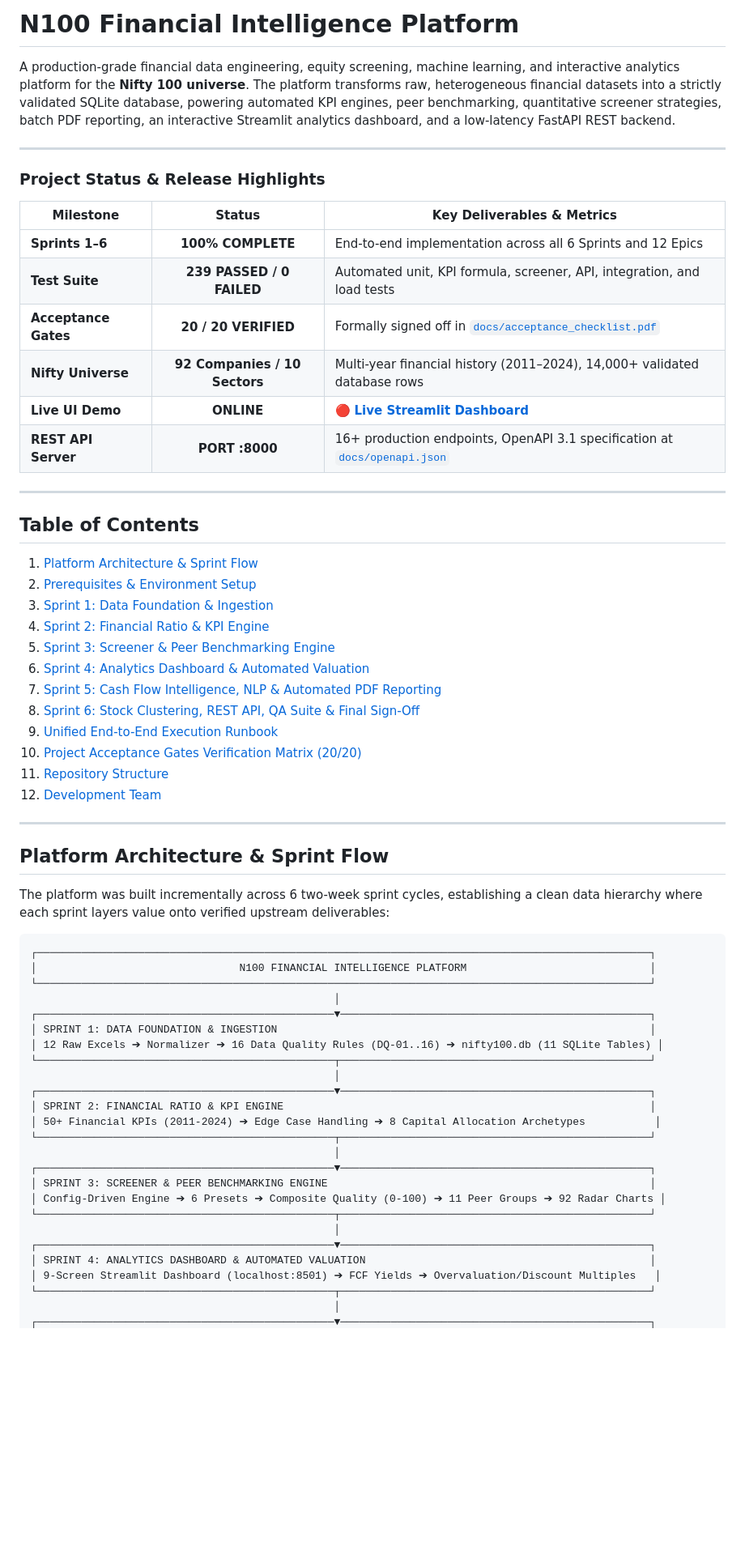
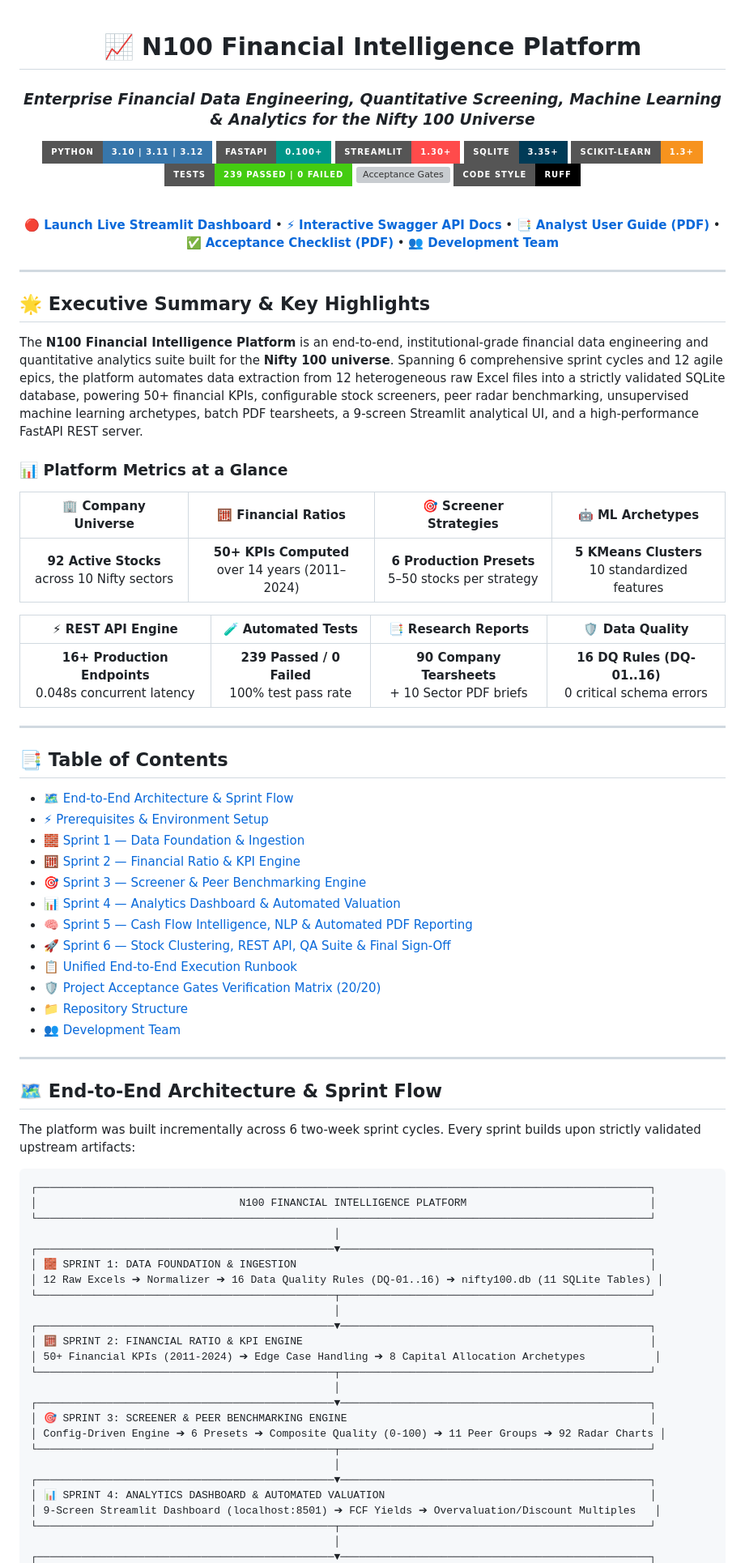
Before and after one commit to 123dars/Nifty100-Financial-Intelligence, a Markdown page: README.md, the part around one of its changes. Shown at 81% size. Drawn GitHub-style; badges without logos; blank space fills up the shorter version; grey boxes are pictures that could not be loaded.

Commit message:
style(docs): enhance README design with shields badges, visual cards, emojis and layout styling

````diff
--- a/README.md
+++ b/README.md
@@ -1,42 +1,65 @@
-# N100 Financial Intelligence Platform
+<div align="center">
 
-A production-grade financial data engineering, equity screening, machine learning, and interactive analytics platform for the **Nifty 100 universe**. The platform transforms raw, heterogeneous financial datasets into a strictly validated SQLite database, powering automated KPI engines, peer benchmarking, quantitative screener strategies, batch PDF reporting, an interactive Streamlit analytics dashboard, and a low-latency FastAPI REST backend.
+# 📈 N100 Financial Intelligence Platform
+### *Enterprise Financial Data Engineering, Quantitative Screening, Machine Learning & Analytics for the Nifty 100 Universe*
+
+[![Python](https://img.shields.io/badge/Python-3.10%20%7C%203.11%20%7C%203.12-3776AB?style=for-the-badge&logo=python&logoColor=white)](https://www.python.org/)
+[![FastAPI](https://img.shields.io/badge/FastAPI-0.100+-009688?style=for-the-badge&logo=fastapi&logoColor=white)](https://fastapi.tiangolo.com/)
+[![Streamlit](https://img.shields.io/badge/Streamlit-1.30+-FF4B4B?style=for-the-badge&logo=streamlit&logoColor=white)](https://streamlit.io/)
+[![SQLite3](https://img.shields.io/badge/SQLite-3.35+-003B57?style=for-the-badge&logo=sqlite&logoColor=white)](https://www.sqlite.org/)
+[![Scikit-Learn](https://img.shields.io/badge/Scikit--Learn-1.3+-F7931E?style=for-the-badge&logo=scikit-learn&logoColor=white)](https://scikit-learn.org/)
+[![Pytest](https://img.shields.io/badge/Tests-239%20Passed%20%7C%200%20Failed-success?style=for-the-badge&logo=pytest&logoColor=white)](reports/pytest_report.html)
+[![Acceptance Gates](https://img.shields.io/badge/Acceptance%20Gates-20%20%2F%2020%20Verified-brightgreen?style=for-the-badge&logo=checkmarx&logoColor=white)](docs/acceptance_checklist.pdf)
+[![Code Style](https://img.shields.io/badge/Code%20Style-Ruff-000000?style=for-the-badge&logo=ruff&logoColor=white)](https://github.com/astral-sh/ruff)
+
+<br/>
+
+[🔴 **Launch Live Streamlit Dashboard**](https://nifty100-financial-intelligence.streamlit.app/) •
+[⚡ **Interactive Swagger API Docs**](http://localhost:8000/docs) •
+[📑 **Analyst User Guide (PDF)**](docs/analyst_guide.pdf) •
+[✅ **Acceptance Checklist (PDF)**](docs/acceptance_checklist.pdf) •
+[👥 **Development Team**](#-development-team)
+
+</div>
 
 ---
 
-### Project Status & Release Highlights
+## 🌟 Executive Summary & Key Highlights
 
-| Milestone | Status | Key Deliverables & Metrics |
-|---|:---:|---|
-| **Sprints 1–6** | **100% COMPLETE** | End-to-end implementation across all 6 Sprints and 12 Epics |
-| **Test Suite** | **239 PASSED / 0 FAILED** | Automated unit, KPI formula, screener, API, integration, and load tests |
-| **Acceptance Gates** | **20 / 20 VERIFIED** | Formally signed off in [`docs/acceptance_checklist.pdf`](docs/acceptance_checklist.pdf) |
-| **Nifty Universe** | **92 Companies / 10 Sectors** | Multi-year financial history (2011–2024), 14,000+ validated database rows |
-| **Live UI Demo** | **ONLINE** | 🔴 [**Live Streamlit Dashboard**](https://nifty100-financial-intelligence.streamlit.app/) |
-| **REST API Server** | **PORT :8000** | 16+ production endpoints, OpenAPI 3.1 specification at [`docs/openapi.json`](docs/openapi.json) |
+The **N100 Financial Intelligence Platform** is an end-to-end, institutional-grade financial data engineering and quantitative analytics suite built for the **Nifty 100 universe**. Spanning 6 comprehensive sprint cycles and 12 agile epics, the platform automates data extraction from 12 heterogeneous raw Excel files into a strictly validated SQLite database, powering 50+ financial KPIs, configurable stock screeners, peer radar benchmarking, unsupervised machine learning archetypes, batch PDF tearsheets, a 9-screen Streamlit analytical UI, and a high-performance FastAPI REST server.
+
+### 📊 Platform Metrics at a Glance
+
+| 🏢 Company Universe | 🧮 Financial Ratios | 🎯 Screener Strategies | 🤖 ML Archetypes |
+|:---:|:---:|:---:|:---:|
+| **92 Active Stocks**<br/>across 10 Nifty sectors | **50+ KPIs Computed**<br/>over 14 years (2011–2024) | **6 Production Presets**<br/>5–50 stocks per strategy | **5 KMeans Clusters**<br/>10 standardized features |
+
+| ⚡ REST API Engine | 🧪 Automated Tests | 📑 Research Reports | 🛡️ Data Quality |
+|:---:|:---:|:---:|:---:|
+| **16+ Production Endpoints**<br/>0.048s concurrent latency | **239 Passed / 0 Failed**<br/>100% test pass rate | **90 Company Tearsheets**<br/>+ 10 Sector PDF briefs | **16 DQ Rules (DQ-01..16)**<br/>0 critical schema errors |
 
 ---
 
-## Table of Contents
+## 📑 Table of Contents
 
-1. [Platform Architecture & Sprint Flow](#platform-architecture--sprint-flow)
-2. [Prerequisites & Environment Setup](#prerequisites--environment-setup)
-3. [Sprint 1: Data Foundation & Ingestion](#sprint-1--data-foundation--ingestion)
-4. [Sprint 2: Financial Ratio & KPI Engine](#sprint-2--financial-ratio--kpi-engine)
-5. [Sprint 3: Screener & Peer Benchmarking Engine](#sprint-3--screener--peer-benchmarking-engine)
-6. [Sprint 4: Analytics Dashboard & Automated Valuation](#sprint-4--analytics-dashboard--automated-valuation)
-7. [Sprint 5: Cash Flow Intelligence, NLP & Automated PDF Reporting](#sprint-5--cash-flow-intelligence-nlp--automated-pdf-reporting)
-8. [Sprint 6: Stock Clustering, REST API, QA Suite & Final Sign-Off](#sprint-6--stock-clustering-rest-api-qa-suite--final-sign-off)
-9. [Unified End-to-End Execution Runbook](#unified-end-to-end-execution-runbook)
-10. [Project Acceptance Gates Verification Matrix (20/20)](#project-acceptance-gates-verification-matrix-2020)
-11. [Repository Structure](#repository-structure)
-12. [Development Team](#development-team)
+* [🗺️ End-to-End Architecture & Sprint Flow](#-end-to-end-architecture--sprint-flow)
+* [⚡ Prerequisites & Environment Setup](#-prerequisites--environment-setup)
+* [🧱 Sprint 1 — Data Foundation & Ingestion](#-sprint-1--data-foundation--ingestion)
+* [🧮 Sprint 2 — Financial Ratio & KPI Engine](#-sprint-2--financial-ratio--kpi-engine)
+* [🎯 Sprint 3 — Screener & Peer Benchmarking Engine](#-sprint-3--screener--peer-benchmarking-engine)
+* [📊 Sprint 4 — Analytics Dashboard & Automated Valuation](#-sprint-4--analytics-dashboard--automated-valuation)
+* [🧠 Sprint 5 — Cash Flow Intelligence, NLP & Automated PDF Reporting](#-sprint-5--cash-flow-intelligence-nlp--automated-pdf-reporting)
+* [🚀 Sprint 6 — Stock Clustering, REST API, QA Suite & Final Sign-Off](#-sprint-6--stock-clustering-rest-api-qa-suite--final-sign-off)
+* [📋 Unified End-to-End Execution Runbook](#-unified-end-to-end-execution-runbook)
+* [🛡️ Project Acceptance Gates Verification Matrix (20/20)](#-project-acceptance-gates-verification-matrix-2020)
+* [📁 Repository Structure](#-repository-structure)
+* [👥 Development Team](#-development-team)
 
 ---
 
-## Platform Architecture & Sprint Flow
+## 🗺️ End-to-End Architecture & Sprint Flow
 
-The platform was built incrementally across 6 two-week sprint cycles, establishing a clean data hierarchy where each sprint layers value onto verified upstream deliverables:
+The platform was built incrementally across 6 two-week sprint cycles. Every sprint builds upon strictly validated upstream artifacts:
 
 ```text
 ┌─────────────────────────────────────────────────────────────────────────────────────────────────┐
@@ -44,22 +67,22 @@ The platform was built incrementally across 6 two-week sprint cycles, establishi
 └─────────────────────────────────────────────────────────────────────────────────────────────────┘
                                                 │
 ┌───────────────────────────────────────────────▼─────────────────────────────────────────────────┐
-│ SPRINT 1: DATA FOUNDATION & INGESTION                                                           │
+│ 🧱 SPRINT 1: DATA FOUNDATION & INGESTION                                                        │
 │ 12 Raw Excels ➔ Normalizer ➔ 16 Data Quality Rules (DQ-01..16) ➔ nifty100.db (11 SQLite Tables) │
 └───────────────────────────────────────────────┬─────────────────────────────────────────────────┘
                                                 │
 ┌───────────────────────────────────────────────▼─────────────────────────────────────────────────┐
-│ SPRINT 2: FINANCIAL RATIO & KPI ENGINE                                                          │
+│ 🧮 SPRINT 2: FINANCIAL RATIO & KPI ENGINE                                                       │
 │ 50+ Financial KPIs (2011-2024) ➔ Edge Case Handling ➔ 8 Capital Allocation Archetypes           │
 └───────────────────────────────────────────────┬─────────────────────────────────────────────────┘
                                                 │
 ┌───────────────────────────────────────────────▼─────────────────────────────────────────────────┐
-│ SPRINT 3: SCREENER & PEER BENCHMARKING ENGINE                                                   │
+│ 🎯 SPRINT 3: SCREENER & PEER BENCHMARKING ENGINE                                                │
 │ Config-Driven Engine ➔ 6 Presets ➔ Composite Quality (0-100) ➔ 11 Peer Groups ➔ 92 Radar Charts │
 └───────────────────────────────────────────────┬─────────────────────────────────────────────────┘
                                                 │
 ┌───────────────────────────────────────────────▼─────────────────────────────────────────────────┐
-│ SPRINT 4: ANALYTICS DASHBOARD & AUTOMATED VALUATION                                             │
+│ 📊 SPRINT 4: ANALYTICS DASHBOARD & AUTOMATED VALUATION                                          │
 │ 9-Screen Streamlit Dashboard (localhost:8501) ➔ FCF Yields ➔ Overvaluation/Discount Multiples   │
 └───────────────────────────────────────────────┬─────────────────────────────────────────────────┘
                                                 │
````
Also changed, not shown: other parts of README.md (+159 -176 lines).
